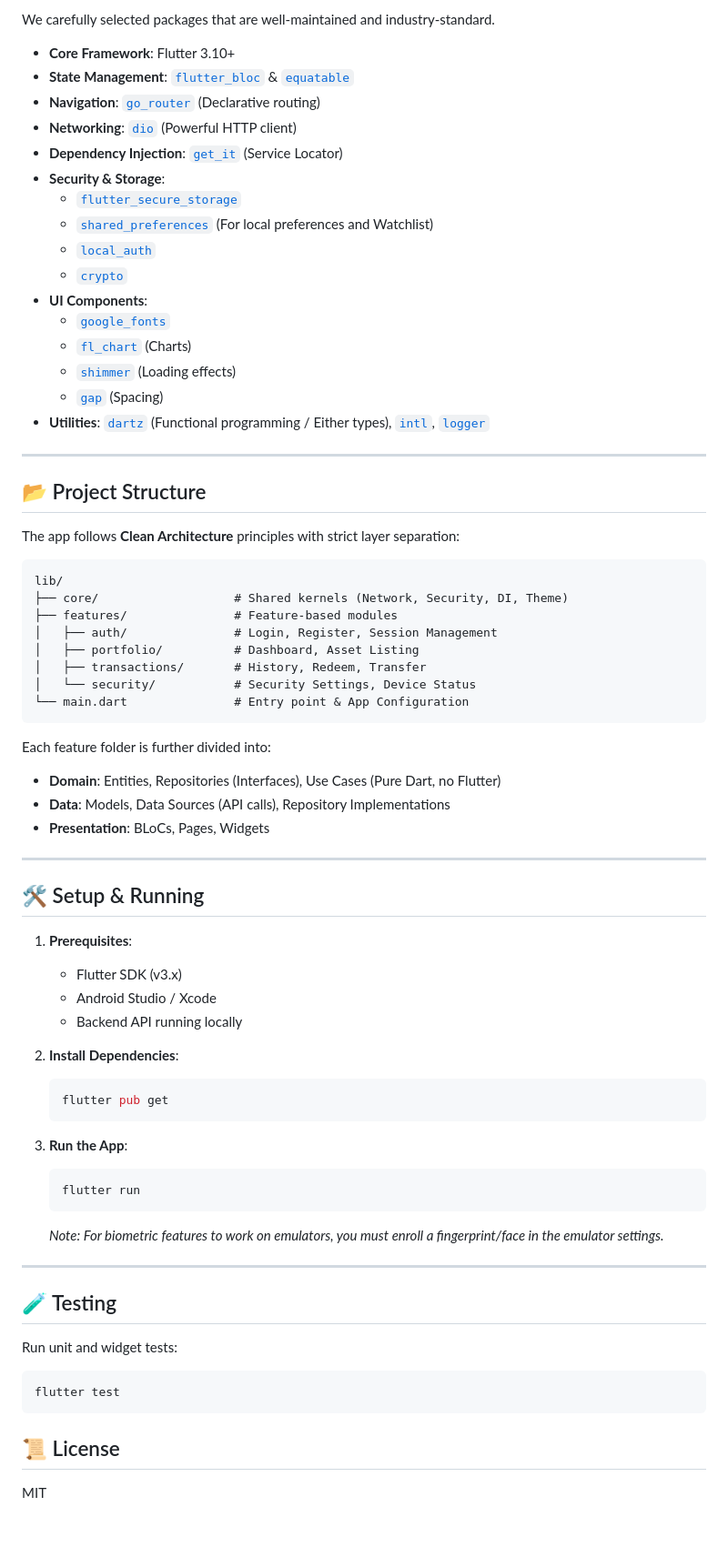
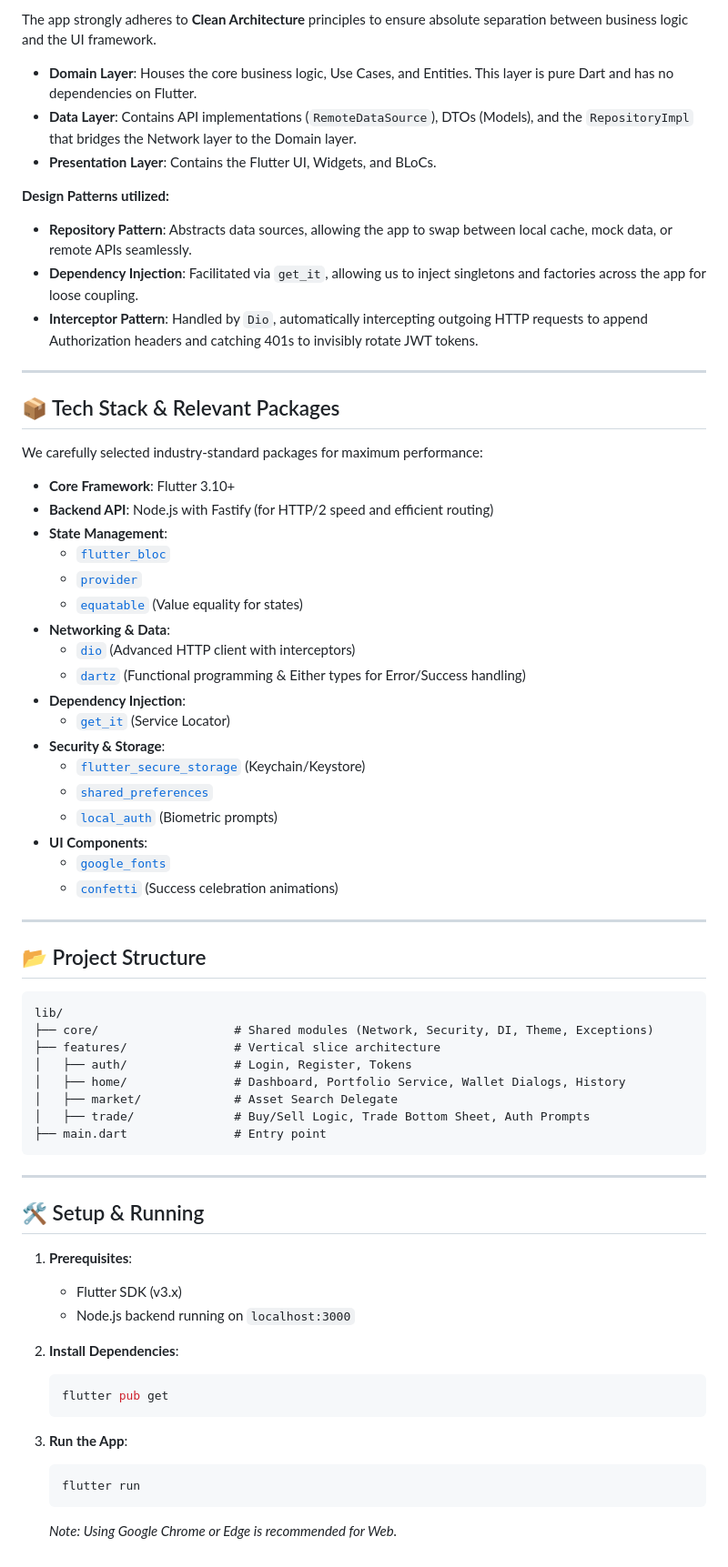
Before and after one commit to mateuss-silva/fintech_session_guard, a Markdown page: README.md, the part around one of its changes. Shown at 91% size. GitHub-like rendering; blank space fills up the shorter version.

Commit message:
docs: Rename project to Guardian Invest and significantly expand README with detailed features, security, and architectural patterns.

````diff
--- a/README.md
+++ b/README.md
@@ -69,45 +41,55 @@ We use **Flutter BLoC** (Business Logic Component) to keep our code clean, testa
 
-We carefully selected packages that are well-maintained and industry-standard.
+The app strongly adheres to **Clean Architecture** principles to ensure absolute separation between business logic and the UI framework.
+
+- **Domain Layer**: Houses the core business logic, Use Cases, and Entities. This layer is pure Dart and has no dependencies on Flutter.
+- **Data Layer**: Contains API implementations (`RemoteDataSource`), DTOs (Models), and the `RepositoryImpl` that bridges the Network layer to the Domain layer.
+- **Presentation Layer**: Contains the Flutter UI, Widgets, and BLoCs.
+
+**Design Patterns utilized:**
+
+- **Repository Pattern**: Abstracts data sources, allowing the app to swap between local cache, mock data, or remote APIs seamlessly.
+- **Dependency Injection**: Facilitated via `get_it`, allowing us to inject singletons and factories across the app for loose coupling.
+- **Interceptor Pattern**: Handled by `Dio`, automatically intercepting outgoing HTTP requests to append Authorization headers and catching 401s to invisibly rotate JWT tokens.
+
+---
+
+## 📦 Tech Stack & Relevant Packages
+
+We carefully selected industry-standard packages for maximum performance:
 
 - **Core Framework**: Flutter 3.10+
-- **State Management**: [`flutter_bloc`](https://pub.dev/packages/flutter_bloc) & [`equatable`](https://pub.dev/packages/equatable)
-- **Navigation**: [`go_router`](https://pub.dev/packages/go_router) (Declarative routing)
-- **Networking**: [`dio`](https://pub.dev/packages/dio) (Powerful HTTP client)
-- **Dependency Injection**: [`get_it`](https://pub.dev/packages/get_it) (Service Locator)
+- **Backend API**: Node.js with Fastify (for HTTP/2 speed and efficient routing)
+- **State Management**:
+  - [`flutter_bloc`](https://pub.dev/packages/flutter_bloc)
+  - [`provider`](https://pub.dev/packages/provider)
+  - [`equatable`](https://pub.dev/packages/equatable) (Value equality for states)
+- **Networking & Data**:
+  - [`dio`](https://pub.dev/packages/dio) (Advanced HTTP client with interceptors)
+  - [`dartz`](https://pub.dev/packages/dartz) (Functional programming & Either types for Error/Success handling)
+- **Dependency Injection**:
+  - [`get_it`](https://pub.dev/packages/get_it) (Service Locator)
 - **Security & Storage**:
-  - [`flutter_secure_storage`](https://pub.dev/packages/flutter_secure_storage)
-  - [`shared_preferences`](https://pub.dev/packages/shared_preferences) (For local preferences and Watchlist)
-  - [`local_auth`](https://pub.dev/packages/local_auth)
-  - [`crypto`](https://pub.dev/packages/crypto)
+  - [`flutter_secure_storage`](https://pub.dev/packages/flutter_secure_storage) (Keychain/Keystore)
+  - [`shared_preferences`](https://pub.dev/packages/shared_preferences)
+  - [`local_auth`](https://pub.dev/packages/local_auth) (Biometric prompts)
 - **UI Components**:
   - [`google_fonts`](https://pub.dev/packages/google_fonts)
-  - [`fl_chart`](https://pub.dev/packages/fl_chart) (Charts)
-  - [`shimmer`](https://pub.dev/packages/shimmer) (Loading effects)
-  - [`gap`](https://pub.dev/packages/gap) (Spacing)
-- **Utilities**: [`dartz`](https://pub.dev/packages/dartz) (Functional programming / Either types), [`intl`](https://pub.dev/packages/intl), [`logger`](https://pub.dev/packages/logger)
+  - [`confetti`](https://pub.dev/packages/confetti) (Success celebration animations)
 
 ---
 
 ## 📂 Project Structure
 
-The app follows **Clean Architecture** principles with strict layer separation:
-
 ```
 lib/
-├── core/                   # Shared kernels (Network, Security, DI, Theme)
-├── features/               # Feature-based modules
-│   ├── auth/               # Login, Register, Session Management
-│   ├── portfolio/          # Dashboard, Asset Listing
-│   ├── transactions/       # History, Redeem, Transfer
-│   └── security/           # Security Settings, Device Status
-└── main.dart               # Entry point & App Configuration
+├── core/                   # Shared modules (Network, Security, DI, Theme, Exceptions)
+├── features/               # Vertical slice architecture
+│   ├── auth/               # Login, Register, Tokens
+│   ├── home/               # Dashboard, Portfolio Service, Wallet Dialogs, History
+│   ├── market/             # Asset Search Delegate
+│   ├── trade/              # Buy/Sell Logic, Trade Bottom Sheet, Auth Prompts
+├── main.dart               # Entry point
 ```
-
-Each feature folder is further divided into:
-
-- **Domain**: Entities, Repositories (Interfaces), Use Cases (Pure Dart, no Flutter)
-- **Data**: Models, Data Sources (API calls), Repository Implementations
-- **Presentation**: BLoCs, Pages, Widgets
 
 ---
 
@@ -115,8 +97,7 @@ Each feature folder is further divided into:
 
 1. **Prerequisites**:
    - Flutter SDK (v3.x)
-   - Android Studio / Xcode
-   - Backend API running locally
+   - Node.js backend running on `localhost:3000`
 
 2. **Install Dependencies**:
 
@@ -128,18 +109,4 @@ Each feature folder is further divided into:
    ```bash
    flutter run
    ```
-   _Note: For biometric features to work on emulators, you must enroll a fingerprint/face in the emulator settings._
-
----
-
-## 🧪 Testing
-
-Run unit and widget tests:
-
-```bash
-flutter test
-```
-
-## 📜 License
-
-MIT
+   _Note: Using Google Chrome or Edge is recommended for Web._
````
Also changed, not shown: other parts of README.md (+19 -47 lines).
